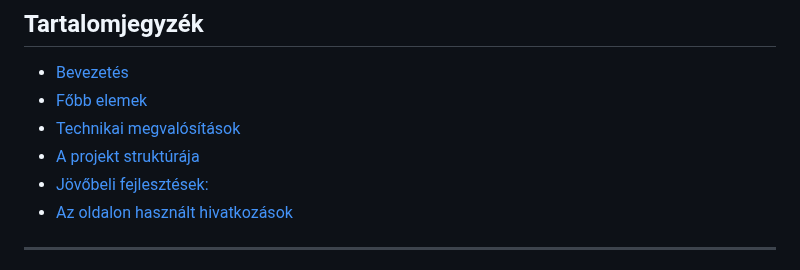
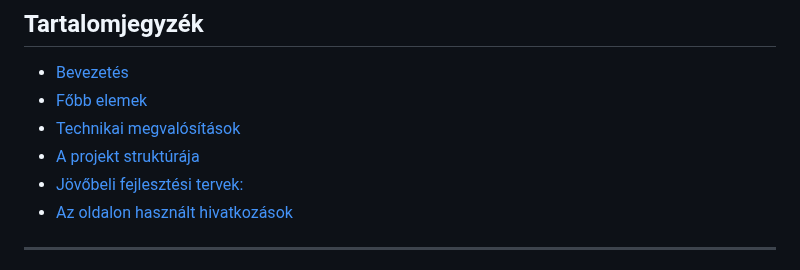
Before and after one commit to nikolett21/niki.frontend, a Markdown page: readme.md, the part around the change. Drawn GitHub-style.

Commit message:
valtozas

```diff
--- a/readme.md
+++ b/readme.md
@@ -17,7 +17,7 @@ Az oldal terve Figmában készült kisebb nagyobb változtatásokkal👉 [Figma
 - [Főbb elemek](#Főbbelemek)
 - [Technikai megvalósítások](#Technikaimegvalósítások)
 - [A projekt struktúrája](#Aprojektstruktúrája)
-- [Jövőbeli fejlesztések:](#Jövőbelifejlesztések:)
+- [Jövőbeli fejlesztési tervek:](#Jövőbelifejlesztésitervek:)
 - [Az oldalon használt hivatkozások](#Azoldalonhasználthivatkozások)
 
 ---
```
